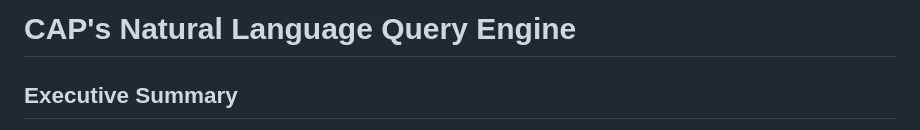
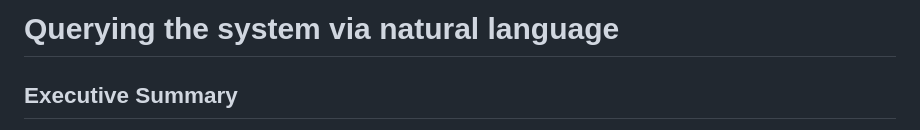
Before and after one commit to mobr-ai/cap, a Markdown page: documentation/nl_queries/natural_language.md, the part around the change. GitHub-like rendering.

Commit message:
fixing the title according to M3 deliverable

```diff
--- a/documentation/nl_queries/natural_language.md
+++ b/documentation/nl_queries/natural_language.md
@@ -1,4 +1,4 @@
-# CAP's Natural Language Query Engine
+# Querying the system via natural language
 
 ## Executive Summary
 
```
